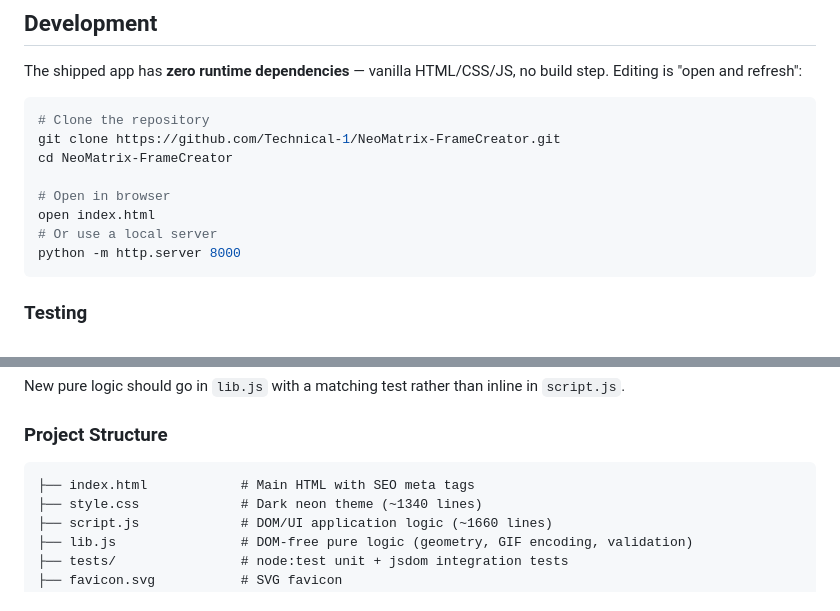
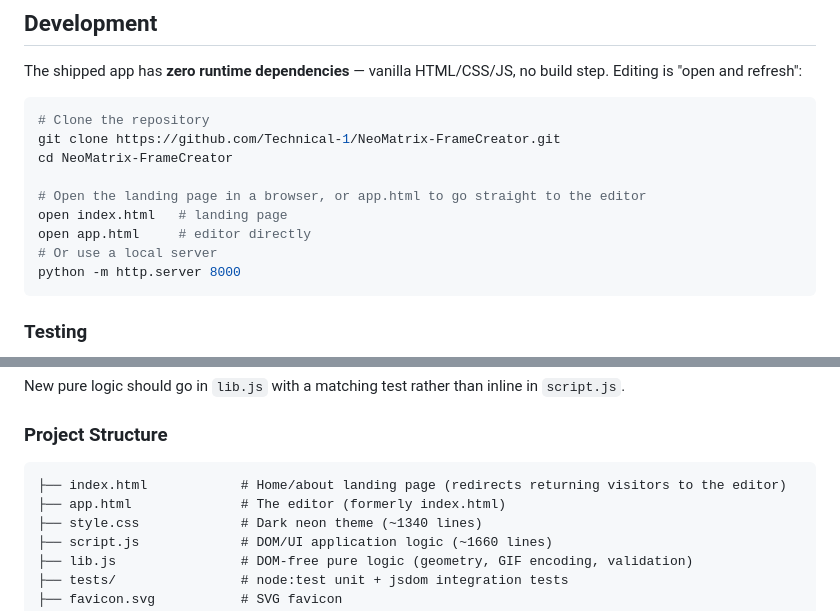
Before and after one commit to Technical-1/NeoMatrix-FrameCreator, a Markdown page: README.md, 2 parts joined by grey strips. Drawn GitHub-style.

````diff
--- a/README.md
+++ b/README.md
@@ -143,8 +143,9 @@ The shipped app has **zero runtime dependencies** — vanilla HTML/CSS/JS, no bu
 git clone https://github.com/Technical-1/NeoMatrix-FrameCreator.git
 cd NeoMatrix-FrameCreator
 
-# Open in browser
-open index.html
+# Open the landing page in a browser, or app.html to go straight to the editor
+open index.html   # landing page
+open app.html     # editor directly
 # Or use a local server
 python -m http.server 8000
 ```
@@ -163,7 +164,8 @@ New pure logic should go in `lib.js` with a matching test rather than inline in
 ### Project Structure
 
 ```
-├── index.html            # Main HTML with SEO meta tags
+├── index.html            # Home/about landing page (redirects returning visitors to the editor)
+├── app.html              # The editor (formerly index.html)
 ├── style.css             # Dark neon theme (~1340 lines)
 ├── script.js             # DOM/UI application logic (~1660 lines)
 ├── lib.js                # DOM-free pure logic (geometry, GIF encoding, validation)
````
Also changed, not shown: CLAUDE.md (+4 -3 lines).
